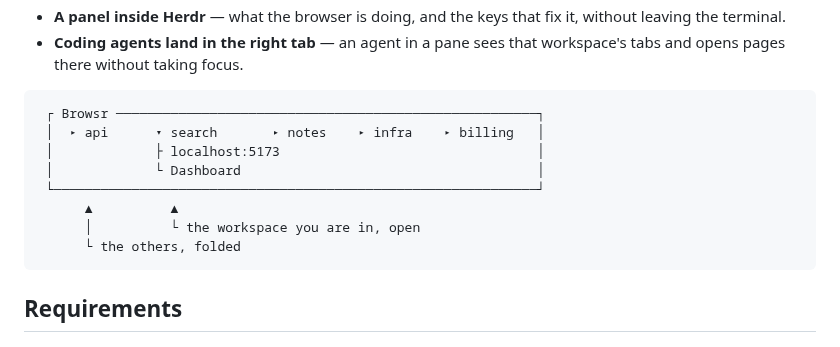
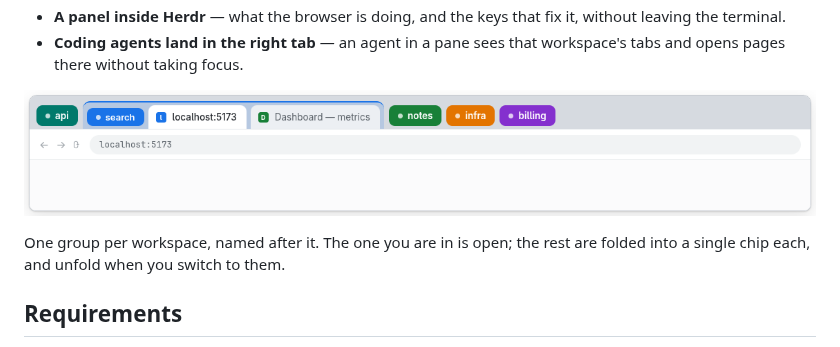
Before and after one commit to g00rek/browsr, a Markdown page: README.md, the part around the change. GitHub-like rendering; pictures changed too: assets/tab-strip.png (added).

Commit message:
docs: show the tab strip instead of drawing it in characters
The ASCII box said what the strip looks like; a picture shows it. Five
groups named after five workspaces, one open with two tabs in it, the
rest folded into a chip each.

It is an illustration, not a photograph: a real screenshot of the
author's browser would put the project names back into a repository
they were deliberately taken out of. Built as a page and captured, so
it is reproducible and carries no private data; the sentence that
explains it stays as text rather than being baked into the image.

Co-Authored-By: Claude Opus 5 <noreply@anthropic.com>
Claude-Session: https://claude.ai/code/session_011UCn8QUt1y9Z7XMwcGXr37

````diff
--- a/README.md
+++ b/README.md
@@ -32,16 +32,12 @@
 - **Coding agents land in the right tab** — an agent in a pane sees that
   workspace's tabs and opens pages there without taking focus.
 
-```
- ┌ Browsr ──────────────────────────────────────────────────────┐
- │  ▸ api      ▾ search       ▸ notes    ▸ infra    ▸ billing   │
- │             ├ localhost:5173                                 │
- │             └ Dashboard                                      │
- └──────────────────────────────────────────────────────────────┘
-      ▲          ▲
-      │          └ the workspace you are in, open
-      └ the others, folded
-```
+<p align="center">
+  <img src="assets/tab-strip.png" alt="A browser tab strip: five coloured groups named api, search, notes, infra and billing. The search group is open and holds two tabs; the other four are folded into a single chip each." width="820" />
+</p>
+
+One group per workspace, named after it. The one you are in is open; the rest
+are folded into a single chip each, and unfold when you switch to them.
 
 ## Requirements
 
````
